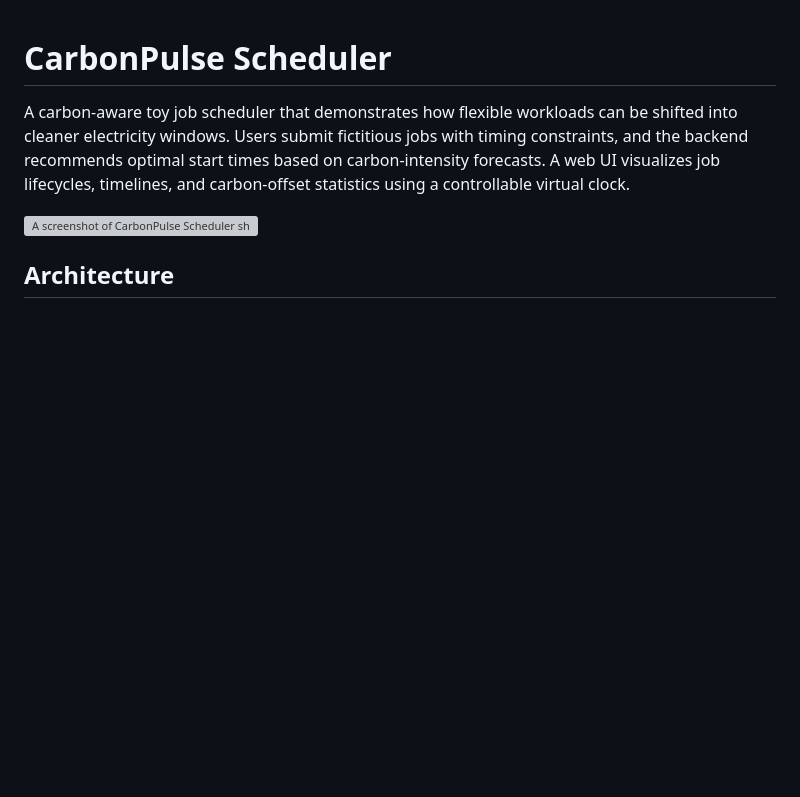
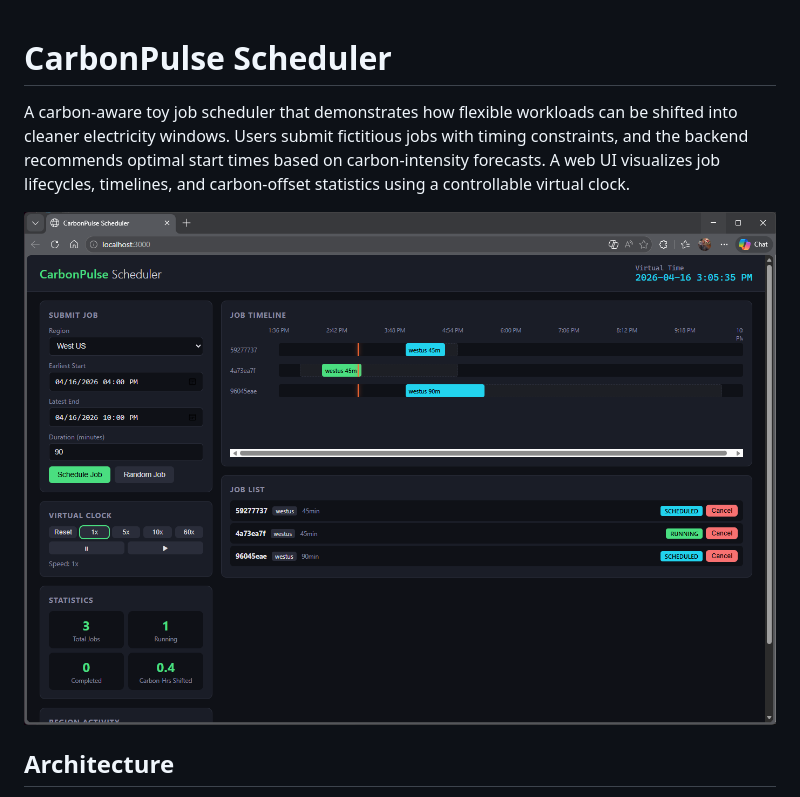
Before and after one commit to tpetchel/CarbonPulseScheduler, a Markdown page: README.md, the part around the change. GitHub-like rendering; blank space fills up the shorter version; grey boxes are pictures that could not be loaded.

Commit message:
Fix image path in README for screenshot display

```diff
--- a/README.md
+++ b/README.md
@@ -2,7 +2,7 @@
 
 A carbon-aware toy job scheduler that demonstrates how flexible workloads can be shifted into cleaner electricity windows. Users submit fictitious jobs with timing constraints, and the backend recommends optimal start times based on carbon-intensity forecasts. A web UI visualizes job lifecycles, timelines, and carbon-offset statistics using a controllable virtual clock.
 
-![A screenshot of CarbonPulse Scheduler showing the web interface and three active jobs.](.\docs\Screenshot.png)
+![A screenshot of CarbonPulse Scheduler showing the web interface and three active jobs.](./docs/Screenshot.png)
 
 ## Architecture
 
```
